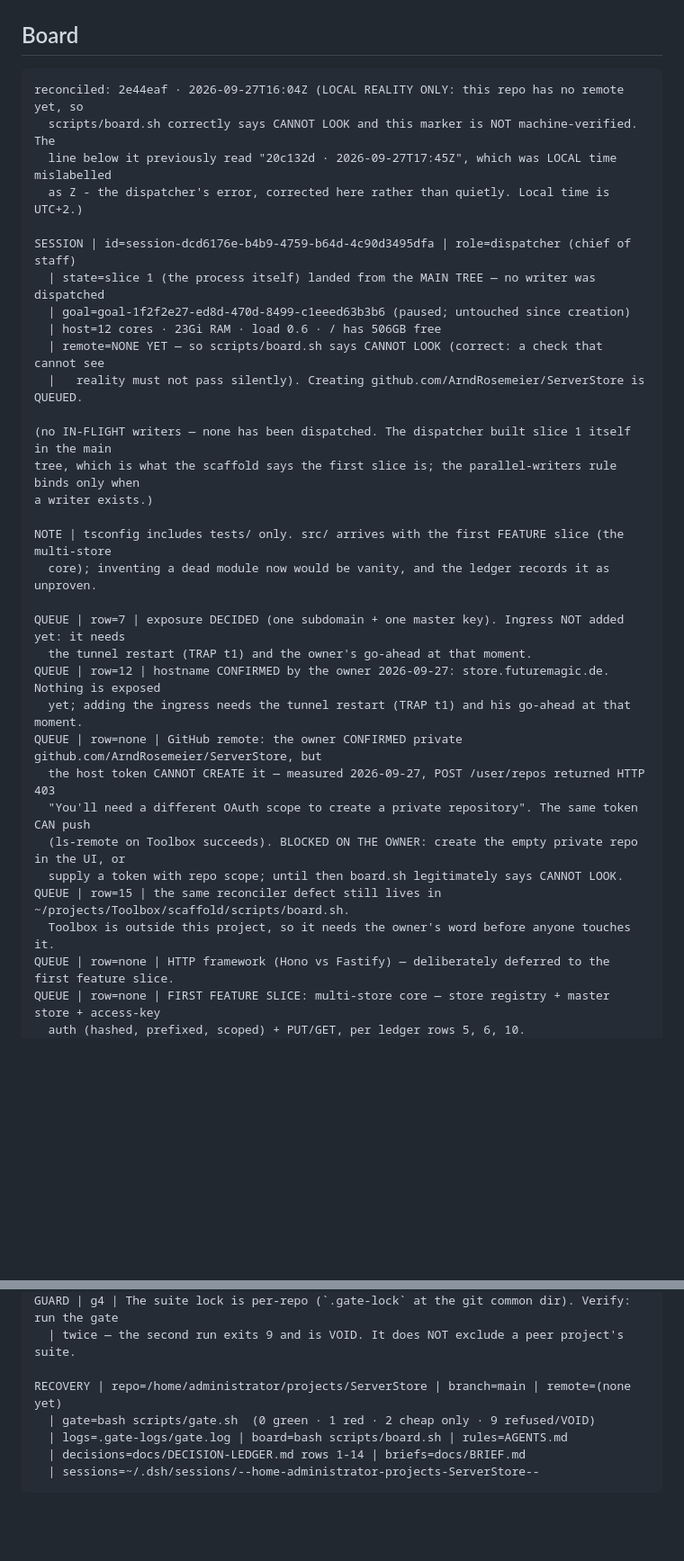
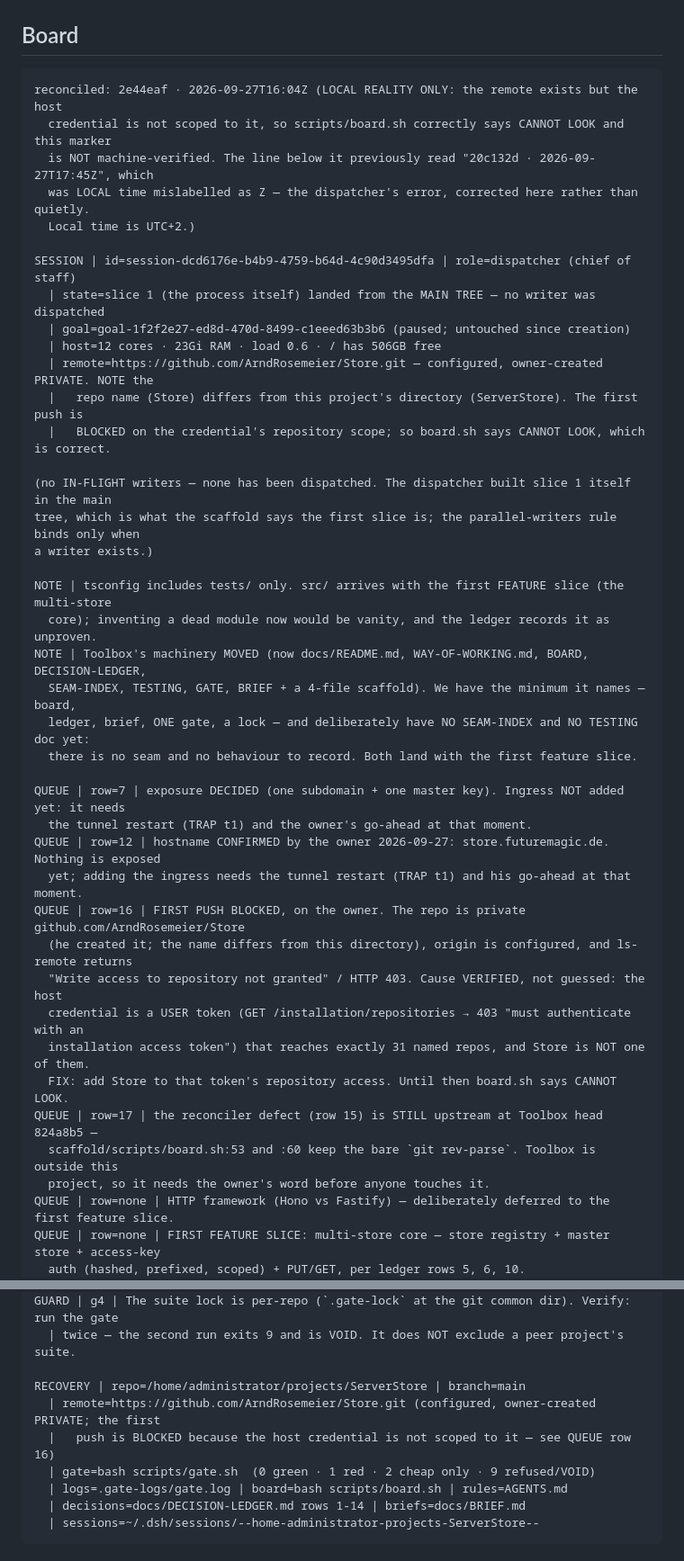
Before and after one commit to ArndRosemeier/ServerStore, a Markdown page: docs/BOARD.md, 2 parts joined by grey strips. Shown at 90% size. GitHub-like rendering; blank space fills up the shorter version.

Commit message:
docs: record the remote (Store), the verified push blocker, and where Toolbox moved
Ledger rows 16-17. The repo is github.com/ArndRosemeier/Store - private, owner
created, and named differently from this project's directory (ServerStore); the
URL is the authority and the local path/session slug stay as they are.

The first push is blocked by the CREDENTIAL'S REPOSITORY SCOPE, verified rather
than assumed: ls-remote returns "Write access to repository not granted" (403),
GET /installation/repositories returns 403 ("must authenticate with an
installation access token"), and GET /user/repos returns exactly 31 repos with
Store absent. So it is a user token with a selected-repository list.

Row 17 re-verifies row 15 against Toolbox head 824a8b5: the ref-resolution
defect is STILL upstream at scaffold/scripts/board.sh:53,60, and the machinery
has moved into docs/ (BOARD, DECISION-LEDGER, SEAM-INDEX, TESTING, GATE, BRIEF,
README). We hold the minimum and deliberately lack a seam index and a testing
doc until there is a seam or a behaviour to record.

````diff
--- a/docs/BOARD.md
+++ b/docs/BOARD.md
@@ -44,17 +44,19 @@ answer is a line, not a paragraph.
 ## Board
 
 ```
-reconciled: 2e44eaf · 2026-09-27T16:04Z (LOCAL REALITY ONLY: this repo has no remote yet, so
-  scripts/board.sh correctly says CANNOT LOOK and this marker is NOT machine-verified. The
-  line below it previously read "20c132d · 2026-09-27T17:45Z", which was LOCAL time mislabelled
-  as Z - the dispatcher's error, corrected here rather than quietly. Local time is UTC+2.)
+reconciled: 2e44eaf · 2026-09-27T16:04Z (LOCAL REALITY ONLY: the remote exists but the host
+  credential is not scoped to it, so scripts/board.sh correctly says CANNOT LOOK and this marker
+  is NOT machine-verified. The line below it previously read "20c132d · 2026-09-27T17:45Z", which
+  was LOCAL time mislabelled as Z — the dispatcher's error, corrected here rather than quietly.
+  Local time is UTC+2.)
 
 SESSION | id=session-dcd6176e-b4b9-4759-b64d-4c90d3495dfa | role=dispatcher (chief of staff)
   | state=slice 1 (the process itself) landed from the MAIN TREE — no writer was dispatched
   | goal=goal-1f2f2e27-ed8d-470d-8499-c1eeed63b3b6 (paused; untouched since creation)
   | host=12 cores · 23Gi RAM · load 0.6 · / has 506GB free
-  | remote=NONE YET — so scripts/board.sh says CANNOT LOOK (correct: a check that cannot see
-  |   reality must not pass silently). Creating github.com/ArndRosemeier/ServerStore is QUEUED.
+  | remote=https://github.com/ArndRosemeier/Store.git — configured, owner-created PRIVATE. NOTE the
+  |   repo name (Store) differs from this project's directory (ServerStore). The first push is
+  |   BLOCKED on the credential's repository scope; so board.sh says CANNOT LOOK, which is correct.
 
 (no IN-FLIGHT writers — none has been dispatched. The dispatcher built slice 1 itself in the main
 tree, which is what the scaffold says the first slice is; the parallel-writers rule binds only when
@@ -62,18 +64,24 @@ a writer exists.)
 
 NOTE | tsconfig includes tests/ only. src/ arrives with the first FEATURE slice (the multi-store
   core); inventing a dead module now would be vanity, and the ledger records it as unproven.
+NOTE | Toolbox's machinery MOVED (now docs/README.md, WAY-OF-WORKING.md, BOARD, DECISION-LEDGER,
+  SEAM-INDEX, TESTING, GATE, BRIEF + a 4-file scaffold). We have the minimum it names — board,
+  ledger, brief, ONE gate, a lock — and deliberately have NO SEAM-INDEX and NO TESTING doc yet:
+  there is no seam and no behaviour to record. Both land with the first feature slice.
 
 QUEUE | row=7 | exposure DECIDED (one subdomain + one master key). Ingress NOT added yet: it needs
   the tunnel restart (TRAP t1) and the owner's go-ahead at that moment.
 QUEUE | row=12 | hostname CONFIRMED by the owner 2026-09-27: store.futuremagic.de. Nothing is exposed
   yet; adding the ingress needs the tunnel restart (TRAP t1) and his go-ahead at that moment.
-QUEUE | row=none | GitHub remote: the owner CONFIRMED private github.com/ArndRosemeier/ServerStore, but
-  the host token CANNOT CREATE it — measured 2026-09-27, POST /user/repos returned HTTP 403
-  "You'll need a different OAuth scope to create a private repository". The same token CAN push
-  (ls-remote on Toolbox succeeds). BLOCKED ON THE OWNER: create the empty private repo in the UI, or
-  supply a token with repo scope; until then board.sh legitimately says CANNOT LOOK.
-QUEUE | row=15 | the same reconciler defect still lives in ~/projects/Toolbox/scaffold/scripts/board.sh.
-  Toolbox is outside this project, so it needs the owner's word before anyone touches it.
+QUEUE | row=16 | FIRST PUSH BLOCKED, on the owner. The repo is private github.com/ArndRosemeier/Store
+  (he created it; the name differs from this directory), origin is configured, and ls-remote returns
+  "Write access to repository not granted" / HTTP 403. Cause VERIFIED, not guessed: the host
+  credential is a USER token (GET /installation/repositories → 403 "must authenticate with an
+  installation access token") that reaches exactly 31 named repos, and Store is NOT one of them.
+  FIX: add Store to that token's repository access. Until then board.sh says CANNOT LOOK.
+QUEUE | row=17 | the reconciler defect (row 15) is STILL upstream at Toolbox head 824a8b5 —
+  scaffold/scripts/board.sh:53 and :60 keep the bare `git rev-parse`. Toolbox is outside this
+  project, so it needs the owner's word before anyone touches it.
 QUEUE | row=none | HTTP framework (Hono vs Fastify) — deliberately deferred to the first feature slice.
 QUEUE | row=none | FIRST FEATURE SLICE: multi-store core — store registry + master store + access-key
   auth (hashed, prefixed, scoped) + PUT/GET, per ledger rows 5, 6, 10.
@@ -95,7 +103,9 @@ GUARD | g3 | Memory ceiling: NOT YET IMPLEMENTED — the suite is trivial, so th
 GUARD | g4 | The suite lock is per-repo (`.gate-lock` at the git common dir). Verify: run the gate
   | twice — the second run exits 9 and is VOID. It does NOT exclude a peer project's suite.
 
-RECOVERY | repo=/home/administrator/projects/ServerStore | branch=main | remote=(none yet)
+RECOVERY | repo=/home/administrator/projects/ServerStore | branch=main
+  | remote=https://github.com/ArndRosemeier/Store.git (configured, owner-created PRIVATE; the first
+  |   push is BLOCKED because the host credential is not scoped to it — see QUEUE row 16)
   | gate=bash scripts/gate.sh  (0 green · 1 red · 2 cheap only · 9 refused/VOID)
   | logs=.gate-logs/gate.log | board=bash scripts/board.sh | rules=AGENTS.md
   | decisions=docs/DECISION-LEDGER.md rows 1-14 | briefs=docs/BRIEF.md
````
Also changed, not shown: docs/DECISION-LEDGER.md (+2 -0 lines).
